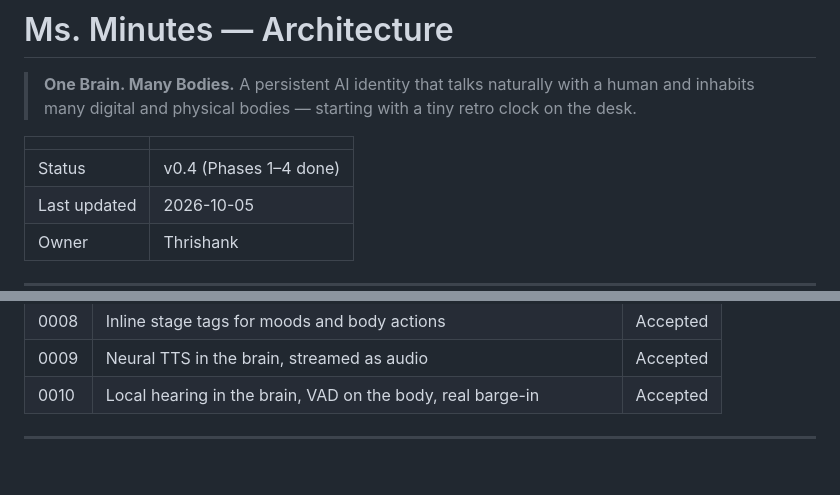
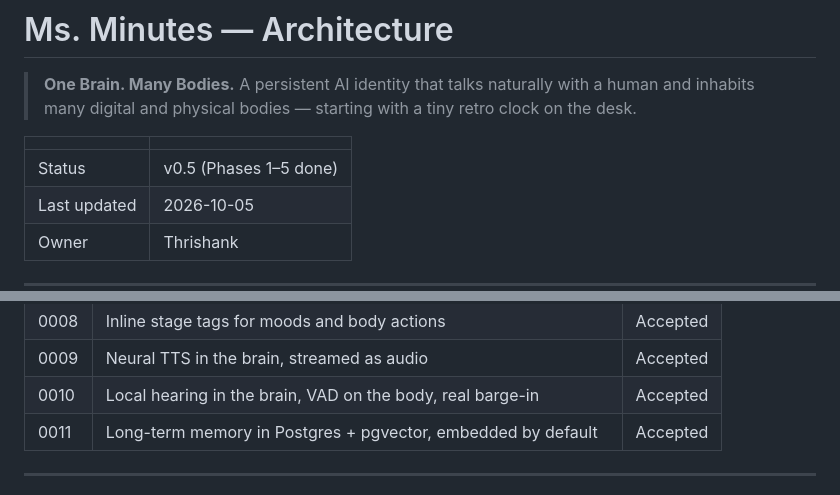
Before and after one commit to thrishankkuntimaddi/MsMinutes, a Markdown page: ARCHITECTURE.md, 2 parts joined by grey strips. GitHub-like rendering; blank space fills up the shorter version.

```diff
--- a/ARCHITECTURE.md
+++ b/ARCHITECTURE.md
@@ -5,7 +5,7 @@
 
 |              |                        |
 | ------------ | ---------------------- |
-| Status       | v0.4 (Phases 1–4 done) |
+| Status       | v0.5 (Phases 1–5 done) |
 | Last updated | 2026-10-05             |
 | Owner        | Thrishank              |
 
@@ -673,6 +673,7 @@ ADRs live in `docs/adr/` using the format: _Context → Decision → Consequence
 | 0008 | Inline stage tags for moods and body actions                       | Accepted |
 | 0009 | Neural TTS in the brain, streamed as audio                         | Accepted |
 | 0010 | Local hearing in the brain, VAD on the body, real barge-in         | Accepted |
+| 0011 | Long-term memory in Postgres + pgvector, embedded by default       | Accepted |
 
 ---
 
```
Also changed, not shown: README.md (+2 -0 lines), docs/adr/0011-memory-postgres-pgvector.md (added, +23 -0 lines).
